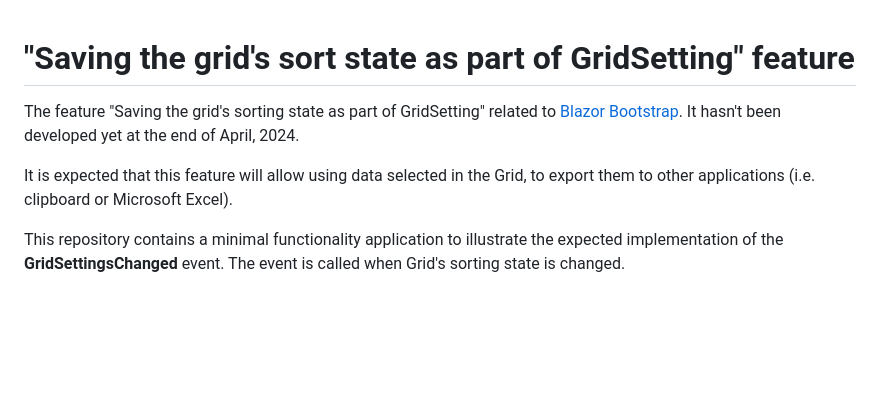
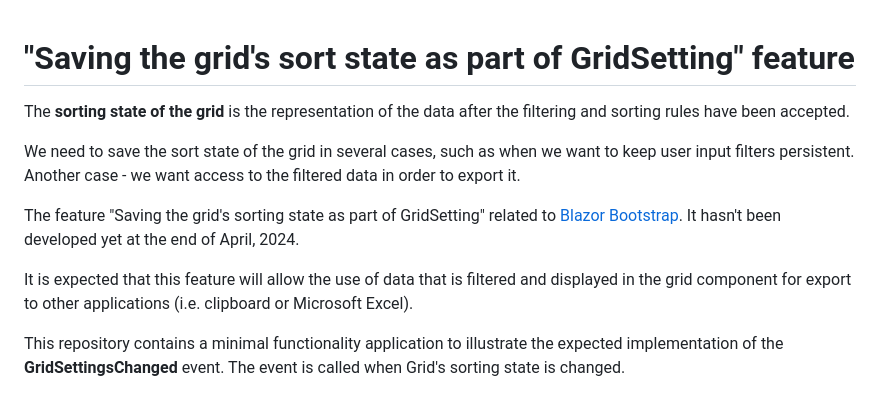
Before and after one commit to Kerminator1973/bbTableCallback, a Markdown page: README.md, the part around the change. Rendered like a GitHub page; blank space fills up the shorter version.

Commit message:
Readme: the introduction has changed

```diff
--- a/README.md
+++ b/README.md
@@ -1,8 +1,12 @@
 # "Saving the grid's sort state as part of GridSetting" feature
+
+The **sorting state of the grid** is the representation of the data after the filtering and sorting rules have been accepted.
+
+We need to save the sort state of the grid in several cases, such as when we want to keep user input filters persistent. Another case - we want access to the filtered data in order to export it.
 
 The feature "Saving the grid's sorting state as part of GridSetting" related to [Blazor Bootstrap](https://docs.blazorbootstrap.com/getting-started/blazor-webassembly-net-8). It hasn't been developed yet at the end of April, 2024.
 
-It is expected that this feature will allow using data selected in the Grid, to export them to other applications (i.e. clipboard or Microsoft Excel).
+It is expected that this feature will allow the use of data that is filtered and displayed in the grid component for export to other applications (i.e. clipboard or Microsoft Excel).
 
 This repository contains a minimal functionality application to illustrate the expected implementation of the **GridSettingsChanged** event. The event is called when Grid's sorting state is changed.
 
```
